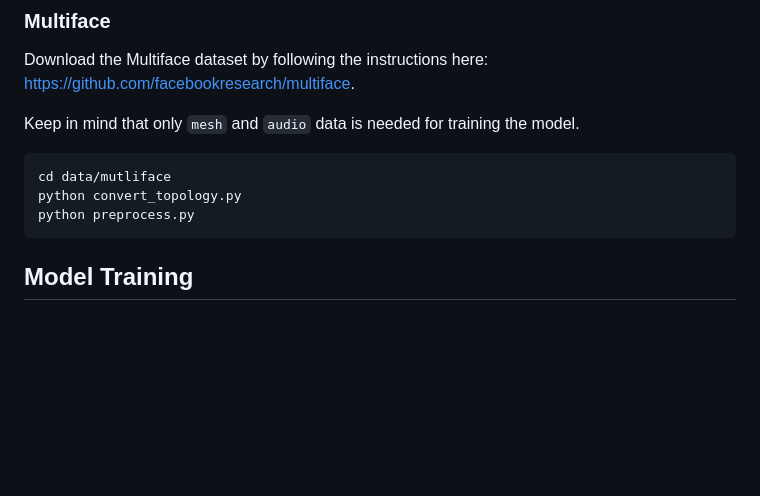
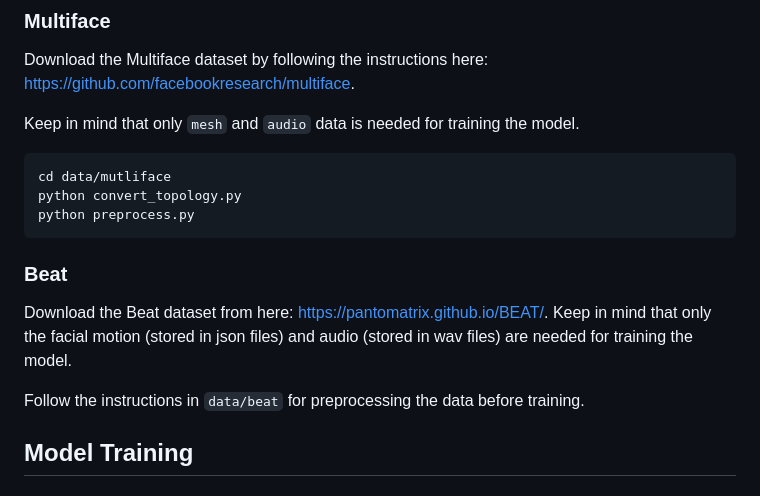
Before and after one commit to uuembodiedsocialai/FaceDiffuser, a Markdown page: README.md, the part around the change printed below. Rendered like a GitHub page; blank space fills up the shorter version.

Commit message:
Update data download instructions

````diff
--- a/README.md
+++ b/README.md
@@ -81,6 +81,15 @@ cd data/mutliface
 python convert_topology.py
 python preprocess.py
 ```
+
+### Beat
+
+Download the Beat dataset from here: https://pantomatrix.github.io/BEAT/.
+Keep in mind that only the facial motion (stored in json files)  and audio (stored in wav files) are needed for training the model.
+
+Follow the instructions in `data/beat` for preprocessing the data before training.
+
+
 ## Model Training
 
 ### Training and Testing
````
Also changed, not shown: other parts of README.md (+1 -1 lines), data/multiface/README.md (added, +10 -0 lines).
